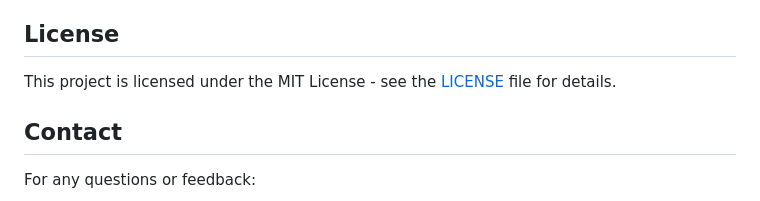
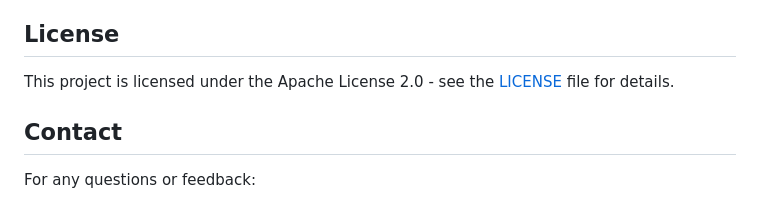
Before and after one commit to PriyanshuLathi/Real-Time-Multimodal-Emotion-Age-and-Gender-Predictor, a Markdown page: README.md, the part around the change. Drawn GitHub-style.

```diff
--- a/README.md
+++ b/README.md
@@ -139,7 +139,7 @@ This project provides a comprehensive solution for real-time emotion detection,
 
 ## License
 
-This project is licensed under the MIT License - see the [LICENSE](https://github.com/PriyanshuLathi/Real-Time-Multimodal-Emotion-Age-and-Gender-Predictor/blob/main/LICENSE) file for details.
+This project is licensed under the Apache License 2.0 - see the [LICENSE](https://github.com/PriyanshuLathi/Real-Time-Multimodal-Emotion-Age-and-Gender-Predictor/blob/main/LICENSE) file for details.
 
 ## Contact
 
```
